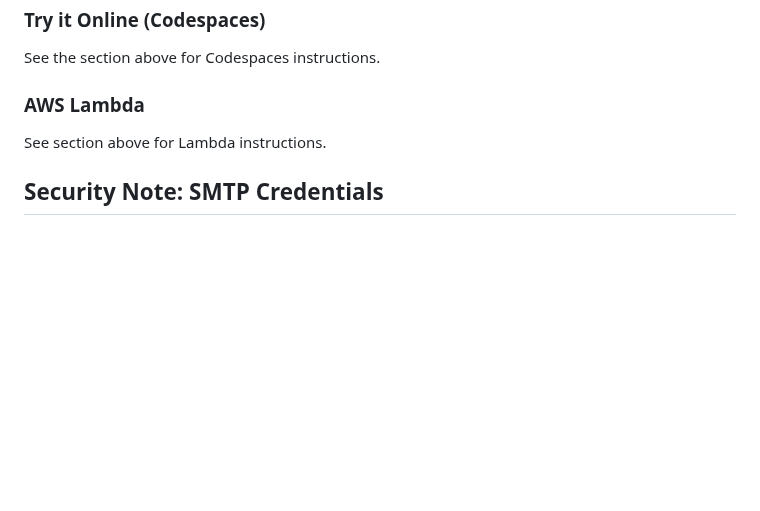
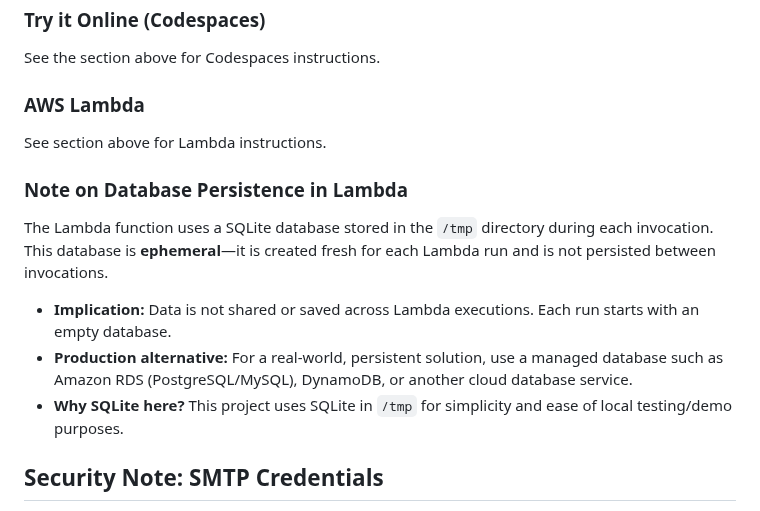
Before and after one commit to echi22/stori, a Markdown page: README.md, the part around the change. GitHub-like rendering; blank space fills up the shorter version.

```diff
--- a/README.md
+++ b/README.md
@@ -108,6 +108,14 @@ See the section above for Codespaces instructions.
 
 See section above for Lambda instructions.
 
+### Note on Database Persistence in Lambda
+
+The Lambda function uses a SQLite database stored in the `/tmp` directory during each invocation. This database is **ephemeral**—it is created fresh for each Lambda run and is not persisted between invocations.
+
+- **Implication:** Data is not shared or saved across Lambda executions. Each run starts with an empty database.
+- **Production alternative:** For a real-world, persistent solution, use a managed database such as Amazon RDS (PostgreSQL/MySQL), DynamoDB, or another cloud database service.
+- **Why SQLite here?** This project uses SQLite in `/tmp` for simplicity and ease of local testing/demo purposes.
+
 ## Security Note: SMTP Credentials
 
 - **For this challenge, SMTP credentials are stored in `config.json` for simplicity.**
```
